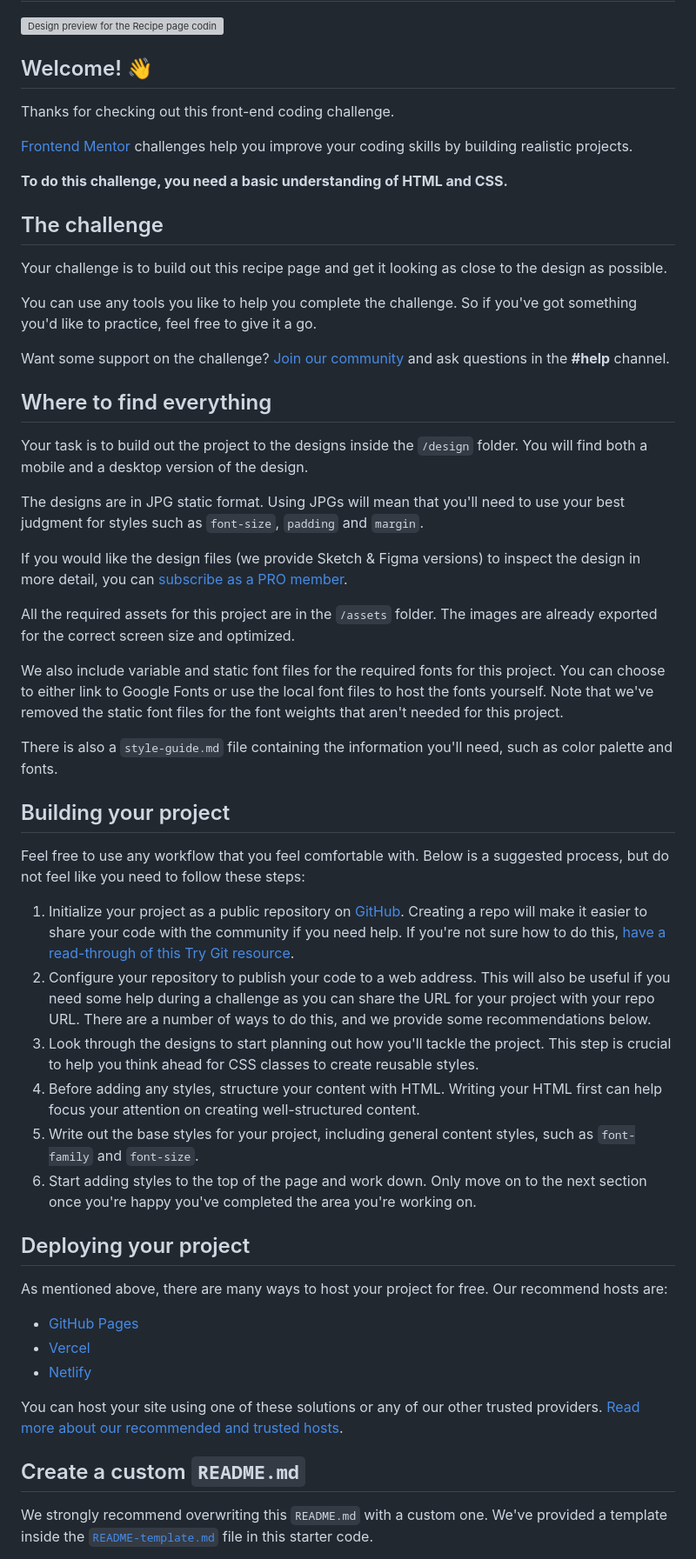
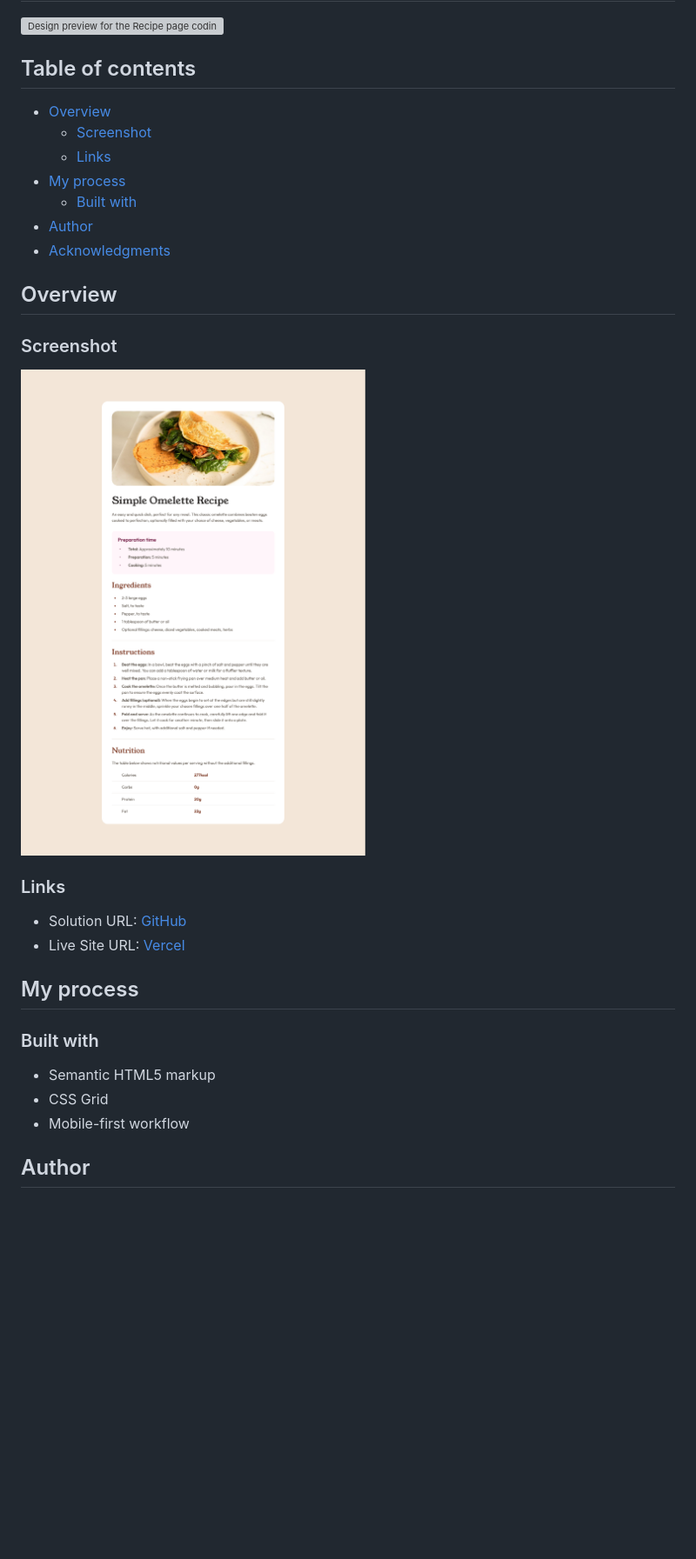
Before and after one commit to MarcinFiuk/Recipe-page, a Markdown page: README.md, the part around the change printed below. Shown: that part at 87% size. Drawn GitHub-style; pictures changed too: Screenshot Frontend Mentor Recipe page.png (added); blank space fills up the shorter version; grey boxes are pictures that could not be loaded.

```diff
--- a/README.md
+++ b/README.md
@@ -2,58 +2,34 @@
 
 ![Design preview for the Recipe page coding challenge](./preview.jpg)
 
-## Welcome! 👋
+## Table of contents
 
-Thanks for checking out this front-end coding challenge.
+- [Overview](#overview)
+  - [Screenshot](#screenshot)
+  - [Links](#links)
+- [My process](#my-process)
+  - [Built with](#built-with)
+- [Author](#author)
+- [Acknowledgments](#acknowledgments)
 
-[Frontend Mentor](https://www.frontendmentor.io) challenges help you improve your coding skills by building realistic projects.
+## Overview
 
-**To do this challenge, you need a basic understanding of HTML and CSS.**
+### Screenshot
 
-## The challenge
+![](./Screenshot%20Frontend%20Mentor%20Recipe%20page.png)
 
-Your challenge is to build out this recipe page and get it looking as close to the design as possible.
+### Links
 
-You can use any tools you like to help you complete the challenge. So if you've got something you'd like to practice, feel free to give it a go.
+- Solution URL: [GitHub](https://github.com/MarcinFiuk/Recipe-page)
+- Live Site URL: [Vercel](https://recipe-page-ten-sable.vercel.app/)
 
-Want some support on the challenge? [Join our community](https://www.frontendmentor.io/community) and ask questions in the **#help** channel.
+## My process
 
-## Where to find everything
+### Built with
 
-Your task is to build out the project to the designs inside the `/design` folder. You will find both a mobile and a desktop version of the design.
+- Semantic HTML5 markup
+- CSS Grid
+- Mobile-first workflow
 
-The designs are in JPG static format. Using JPGs will mean that you'll need to use your best judgment for styles such as `font-size`, `padding` and `margin`.
+## Author
 
-If you would like the design files (we provide Sketch & Figma versions) to inspect the design in more detail, you can [subscribe as a PRO member](https://www.frontendmentor.io/pro).
-
-All the required assets for this project are in the `/assets` folder. The images are already exported for the correct screen size and optimized.
-
-We also include variable and static font files for the required fonts for this project. You can choose to either link to Google Fonts or use the local font files to host the fonts yourself. Note that we've removed the static font files for the font weights that aren't needed for this project.
-
-There is also a `style-guide.md` file containing the information you'll need, such as color palette and fonts.
-
-## Building your project
-
-Feel free to use any workflow that you feel comfortable with. Below is a suggested process, but do not feel like you need to follow these steps:
-
-1. Initialize your project as a public repository on [GitHub](https://github.com/). Creating a repo will make it easier to share your code with the community if you need help. If you're not sure how to do this, [have a read-through of this Try Git resource](https://try.github.io/).
-2. Configure your repository to publish your code to a web address. This will also be useful if you need some help during a challenge as you can share the URL for your project with your repo URL. There are a number of ways to do this, and we provide some recommendations below.
-3. Look through the designs to start planning out how you'll tackle the project. This step is crucial to help you think ahead for CSS classes to create reusable styles.
-4. Before adding any styles, structure your content with HTML. Writing your HTML first can help focus your attention on creating well-structured content.
-5. Write out the base styles for your project, including general content styles, such as `font-family` and `font-size`.
-6. Start adding styles to the top of the page and work down. Only move on to the next section once you're happy you've completed the area you're working on.
-
-## Deploying your project
-
-As mentioned above, there are many ways to host your project for free. Our recommend hosts are:
-
-- [GitHub Pages](https://pages.github.com/)
-- [Vercel](https://vercel.com/)
-- [Netlify](https://www.netlify.com/)
-
-You can host your site using one of these solutions or any of our other trusted providers. [Read more about our recommended and trusted hosts](https://medium.com/frontend-mentor/frontend-mentor-trusted-hosting-providers-bf000dfebe).
-
-## Create a custom `README.md`
-
-We strongly recommend overwriting this `README.md` with a custom one. We've provided a template inside the [`README-template.md`](./README-template.md) file in this starter code.
-
```
Also changed, not shown: other parts of README.md (+3 -30 lines).
